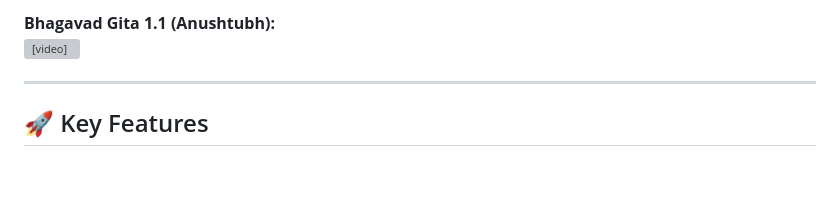
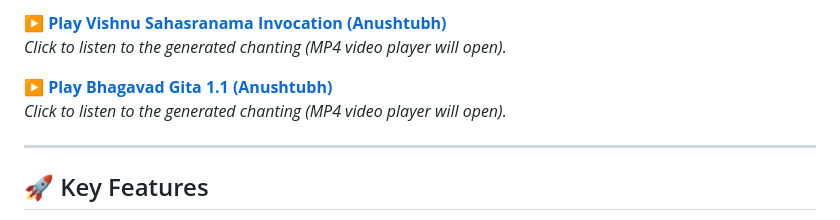
Before and after one commit to Hariprajwal/EdgeSanskrit, a Markdown page: README.md, the part around one of its changes. Drawn GitHub-style; blank space fills up the shorter version; grey boxes are pictures that could not be loaded.

Commit message:
docs: replace stripped HTML video tags with clickable markdown links

```diff
--- a/README.md
+++ b/README.md
@@ -13,7 +10,9 @@ It achieves **faster-than-real-time CPU inference** while delivering high-qualit
 
-**Bhagavad Gita 1.1 (Anushtubh):**
-<br>
-<video src="https://github.com/Hariprajwal/EdgeSanskrit/raw/main/v2_gita_1_1.mp4" controls="controls"></video>
+**[▶️ Play Vishnu Sahasranama Invocation (Anushtubh)](https://github.com/Hariprajwal/EdgeSanskrit/blob/main/v2_vishnu.mp4)**
+*Click to listen to the generated chanting (MP4 video player will open).*
+
+**[▶️ Play Bhagavad Gita 1.1 (Anushtubh)](https://github.com/Hariprajwal/EdgeSanskrit/blob/main/v2_gita_1_1.mp4)**
+*Click to listen to the generated chanting (MP4 video player will open).*
 
 ---
 
```
Also changed, not shown: other parts of README.md (+0 -3 lines).
